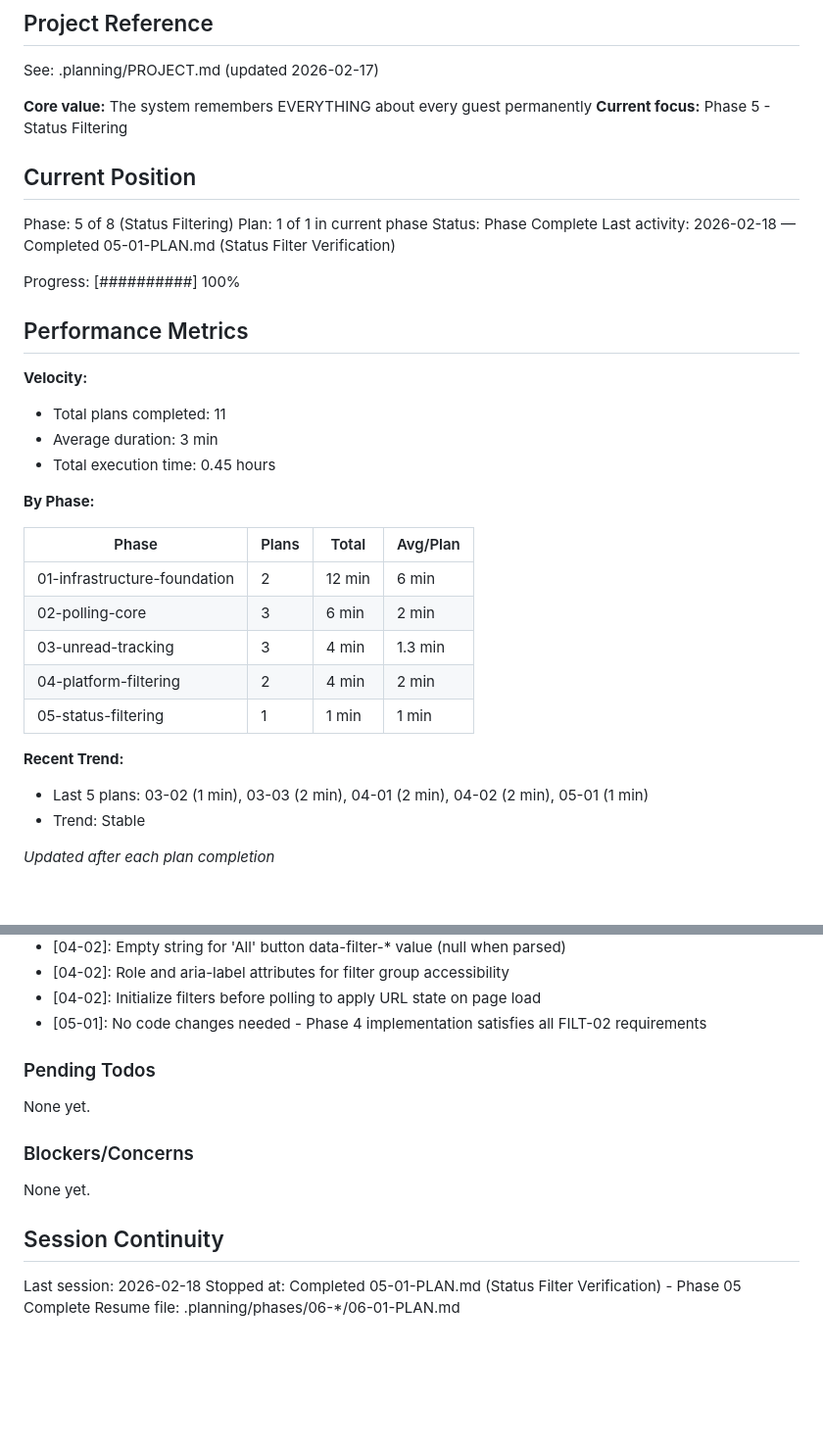
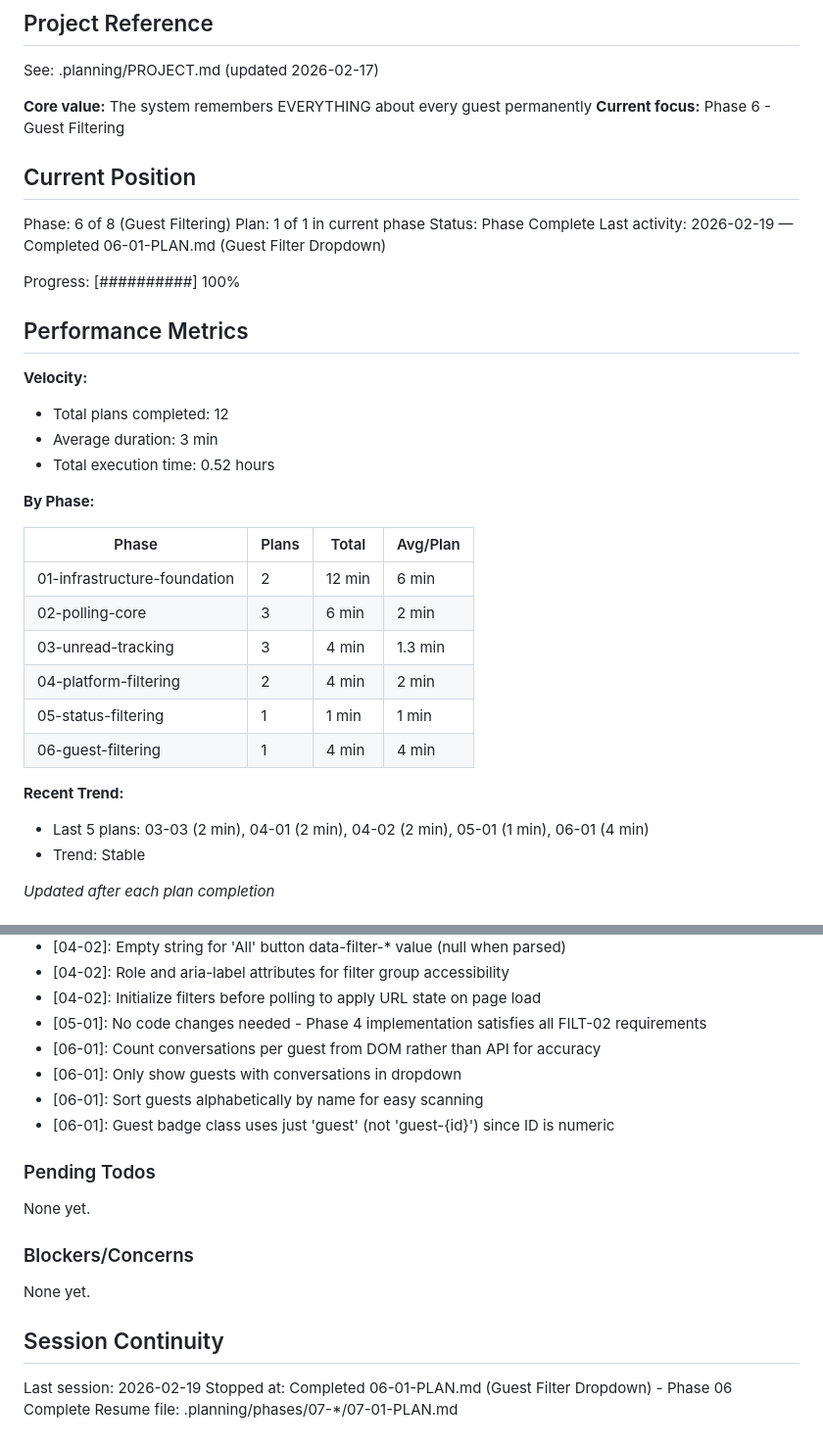
Before and after one commit to urlaubsmagie-code/FlaskApp, a Markdown page: .planning/STATE.md, 2 parts joined by grey strips. Shown at 98% size. Rendered like a GitHub page; blank space fills up the shorter version.

Commit message:
docs(06-01): complete guest filter dropdown plan
- Create 06-01-SUMMARY.md with accomplishments and commits
- Update STATE.md position to Phase 6 Complete
- Add performance metrics for 06-guest-filtering phase
- Record decisions about dropdown population and display

Co-Authored-By: Claude Opus 4.5 <noreply@anthropic.com>

```diff
--- a/.planning/STATE.md
+++ b/.planning/STATE.md
@@ -5,23 +5,23 @@
 See: .planning/PROJECT.md (updated 2026-02-17)
 
 **Core value:** The system remembers EVERYTHING about every guest permanently
-**Current focus:** Phase 5 - Status Filtering
+**Current focus:** Phase 6 - Guest Filtering
 
 ## Current Position
 
-Phase: 5 of 8 (Status Filtering)
+Phase: 6 of 8 (Guest Filtering)
 Plan: 1 of 1 in current phase
 Status: Phase Complete
-Last activity: 2026-02-18 — Completed 05-01-PLAN.md (Status Filter Verification)
+Last activity: 2026-02-19 — Completed 06-01-PLAN.md (Guest Filter Dropdown)
 
 Progress: [##########] 100%
 
 ## Performance Metrics
 
 **Velocity:**
-- Total plans completed: 11
+- Total plans completed: 12
 - Average duration: 3 min
-- Total execution time: 0.45 hours
+- Total execution time: 0.52 hours
 
 **By Phase:**
 
@@ -32,9 +32,10 @@ Progress: [##########] 100%
 | 03-unread-tracking | 3 | 4 min | 1.3 min |
 | 04-platform-filtering | 2 | 4 min | 2 min |
 | 05-status-filtering | 1 | 1 min | 1 min |
+| 06-guest-filtering | 1 | 4 min | 4 min |
 
 **Recent Trend:**
-- Last 5 plans: 03-02 (1 min), 03-03 (2 min), 04-01 (2 min), 04-02 (2 min), 05-01 (1 min)
+- Last 5 plans: 03-03 (2 min), 04-01 (2 min), 04-02 (2 min), 05-01 (1 min), 06-01 (4 min)
 - Trend: Stable
 
 *Updated after each plan completion*
@@ -78,6 +79,10 @@ Recent decisions affecting current work:
 - [04-02]: Role and aria-label attributes for filter group accessibility
 - [04-02]: Initialize filters before polling to apply URL state on page load
 - [05-01]: No code changes needed - Phase 4 implementation satisfies all FILT-02 requirements
+- [06-01]: Count conversations per guest from DOM rather than API for accuracy
+- [06-01]: Only show guests with conversations in dropdown
+- [06-01]: Sort guests alphabetically by name for easy scanning
+- [06-01]: Guest badge class uses just 'guest' (not 'guest-{id}') since ID is numeric
 
 ### Pending Todos
 
@@ -89,6 +94,6 @@ None yet.
 
 ## Session Continuity
 
-Last session: 2026-02-18
-Stopped at: Completed 05-01-PLAN.md (Status Filter Verification) - Phase 05 Complete
-Resume file: .planning/phases/06-*/06-01-PLAN.md
+Last session: 2026-02-19
+Stopped at: Completed 06-01-PLAN.md (Guest Filter Dropdown) - Phase 06 Complete
+Resume file: .planning/phases/07-*/07-01-PLAN.md
```
Also changed, not shown: 1 other file.
